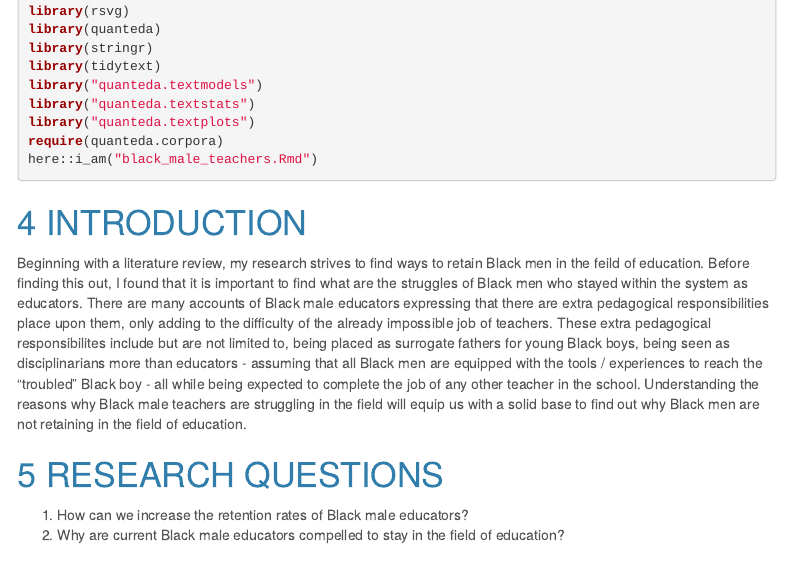
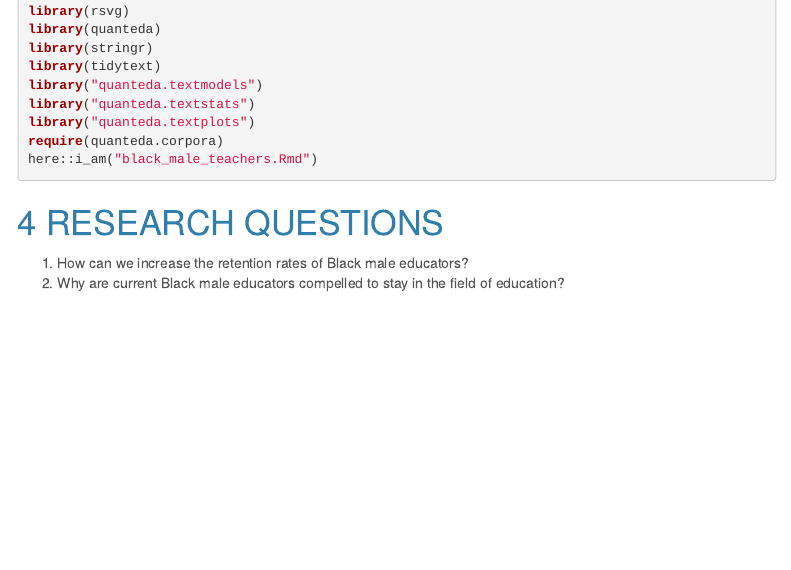
Before and after one commit to JahmereJ/black-male-retention, an R Markdown document (black_male_teachers.Rmd): the page in a window 1100 px wide, from 1030 px down. Rendered offline with R 4.5, knitr and Pandoc, with nearby package versions; some code elsewhere in the file could not run offline; menus at the side of the page are left out.

Commit message:
removed second introduction from .Rmd

````diff
--- a/black_male_teachers.Rmd
+++ b/black_male_teachers.Rmd
@@ -65,10 +65,6 @@ library("quanteda.textplots")
 require(quanteda.corpora)
 here::i_am("black_male_teachers.Rmd")
 ```
-
-# INTRODUCTION
-
-Beginning with a literature review, my research strives to find ways to retain Black men in the feild of education. Before finding this out, I found that it is important to find what are the struggles of Black men who stayed within the system as educators. There are many accounts of Black male educators expressing that there are extra pedagogical responsibilities place upon them, only adding to the difficulty of the already impossible job of teachers. These extra pedagogical responsibilites include but are not limited to, being placed as surrogate fathers for young Black boys, being seen as disciplinarians more than educators - assuming that all Black men are equipped with the tools / experiences to reach the "troubled" Black boy - all while being expected to complete the job of any other teacher in the school. Understanding the reasons why Black male teachers are struggling in the field will equip us with a solid base to find out why Black men are not retaining in the field of education.
 
 # RESEARCH QUESTIONS
 
````
Also changed, not shown: 1 other file.
